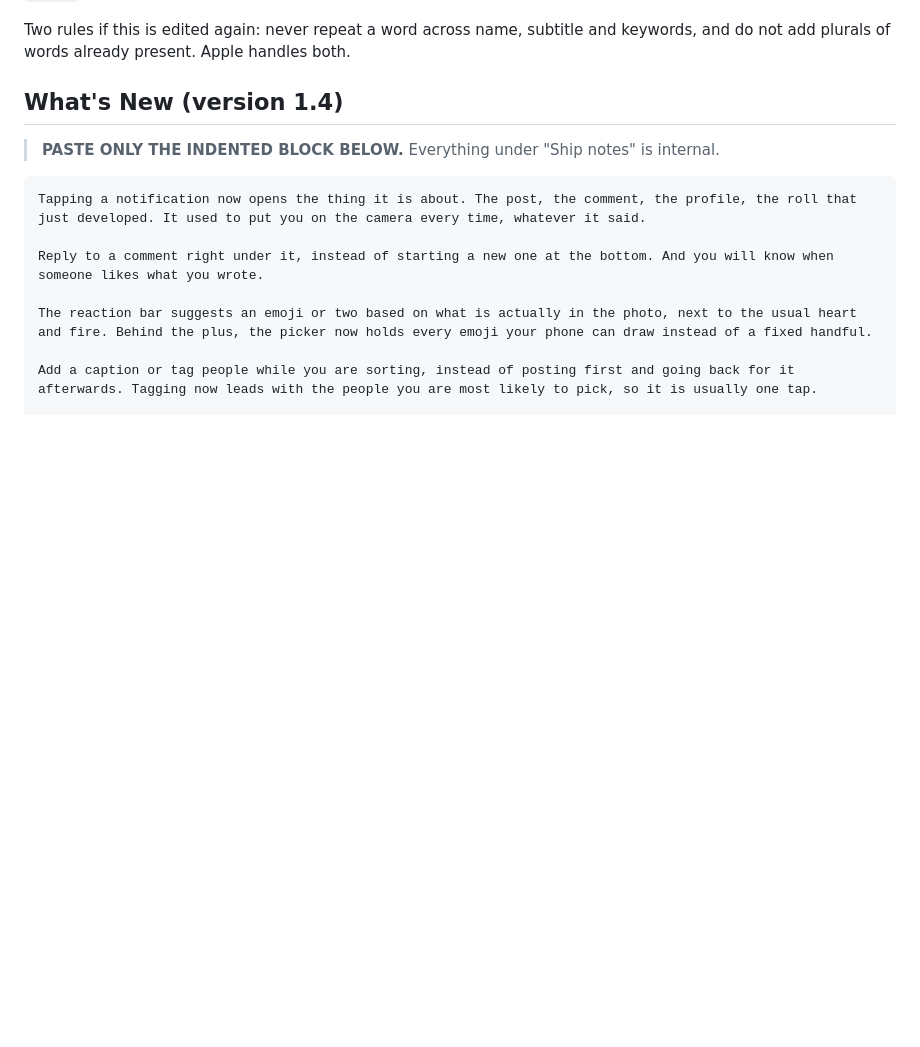
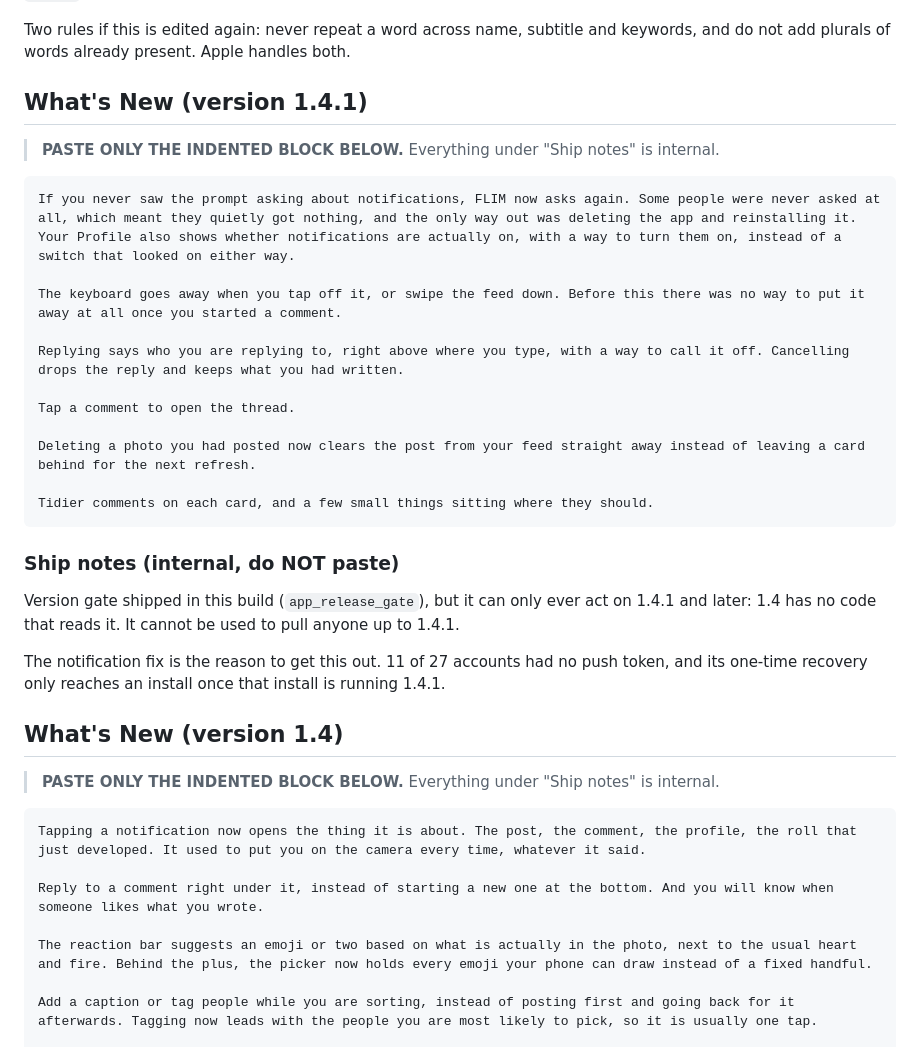
Before and after one commit to CodyBisram/flim, a Markdown page: docs/APP_STORE.md, the part around the change. Drawn GitHub-style; blank space fills up the shorter version.

Commit message:
Draft the 1.4.1 release notes.
Leads with notifications, because that is the one people actually felt: some
were never asked at all and had no way to fix it short of reinstalling. The
keyboard and the reply banner follow, since those are the other two things that
were visibly broken rather than merely improved.

The version gate is deliberately not mentioned to users. It does nothing they
can see, and it cannot act on anyone until they are already past this release,
which is a ship note rather than a feature.

```diff
--- a/docs/APP_STORE.md
+++ b/docs/APP_STORE.md
@@ -114,6 +114,30 @@ without either word appearing here.
 
 Two rules if this is edited again: never repeat a word across name, subtitle and keywords, and do
 not add plurals of words already present. Apple handles both.
+
+## What's New (version 1.4.1)
+
+> **PASTE ONLY THE INDENTED BLOCK BELOW.** Everything under "Ship notes" is internal.
+
+    If you never saw the prompt asking about notifications, FLIM now asks again. Some people were never asked at all, which meant they quietly got nothing, and the only way out was deleting the app and reinstalling it. Your Profile also shows whether notifications are actually on, with a way to turn them on, instead of a switch that looked on either way.
+
+    The keyboard goes away when you tap off it, or swipe the feed down. Before this there was no way to put it away at all once you started a comment.
+
+    Replying says who you are replying to, right above where you type, with a way to call it off. Cancelling drops the reply and keeps what you had written.
+
+    Tap a comment to open the thread.
+
+    Deleting a photo you had posted now clears the post from your feed straight away instead of leaving a card behind for the next refresh.
+
+    Tidier comments on each card, and a few small things sitting where they should.
+
+### Ship notes (internal, do NOT paste)
+
+Version gate shipped in this build (`app_release_gate`), but it can only ever act on 1.4.1 and
+later: 1.4 has no code that reads it. It cannot be used to pull anyone up to 1.4.1.
+
+The notification fix is the reason to get this out. 11 of 27 accounts had no push token, and its
+one-time recovery only reaches an install once that install is running 1.4.1.
 
 ## What's New (version 1.4)
 
```
